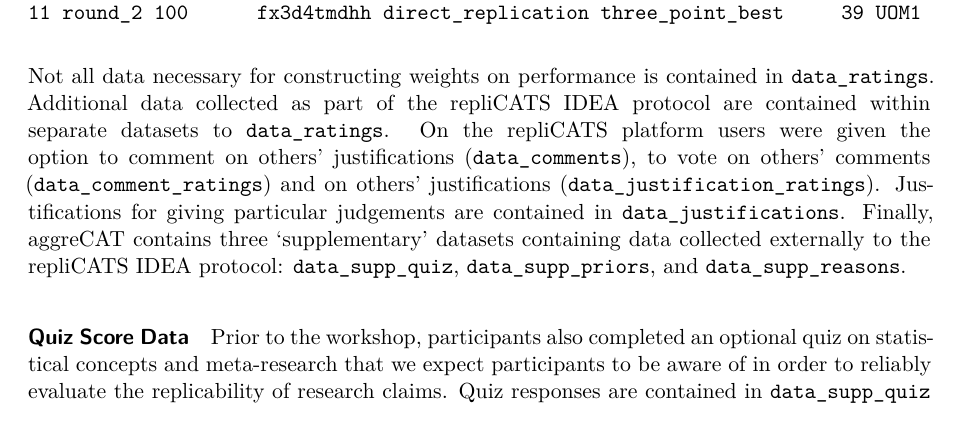
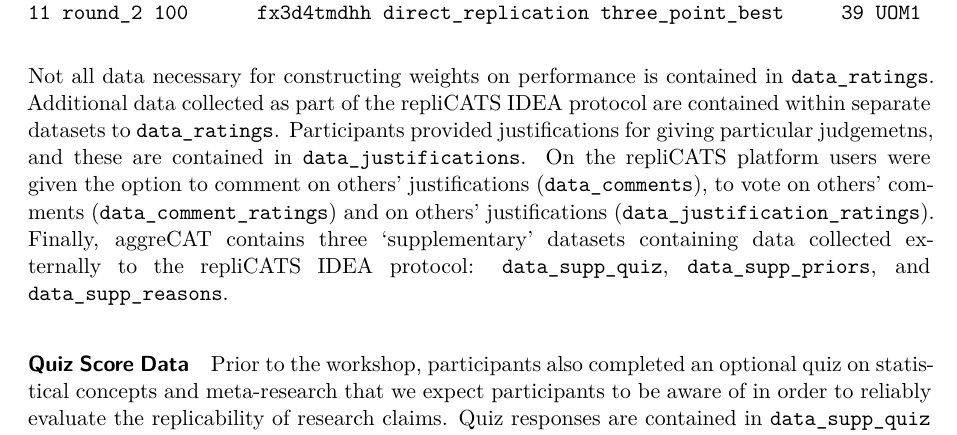
Before and after one commit to metamelb-repliCATS/aggreCAT, a Quarto document (inst/ms/aggreCAT.qmd): part of page 7 of 31, cut so that both start at the same text. Rendered offline with R 4.5, knitr and Pandoc in place of Quarto, then LaTeX, with nearby package versions; drawn as R Markdown's standard PDF in place of the format the file asks for; some code elsewhere in the file could not run offline.

Commit message:
describe data_justifications before other additioanl datasets https://github.com/metamelb-repliCATS/aggreCAT/pull/30#discussion_r1021331591

```diff
--- a/inst/ms/aggreCAT.qmd
+++ b/inst/ms/aggreCAT.qmd
@@ -432,12 +432,12 @@ aggreCAT::data_ratings %>%
 Not all data necessary for constructing weights on performance is
 contained in `data_ratings`. Additional data collected as part of the
 repliCATS IDEA protocol are contained within separate datasets to
-`data_ratings`. On the repliCATS platform users were given the option to
-comment on others' justifications (`data_comments`), to vote on others'
-comments (`data_comment_ratings`) and on others' justifications
-(`data_justification_ratings`). Justifications for giving particular
-judgements are contained in `data_justifications`. Finally,
-[aggreCAT]{.pkg} contains three 'supplementary' datasets containing data
+`data_ratings`. Participants provided justifications for giving particular
+judgemetns, and these are contained in `data_justifications`. On the repliCATS
+platform users were given the option to comment on others' justifications
+(`data_comments`), to vote on others' comments (`data_comment_ratings`) and on
+others' justifications (`data_justification_ratings`). Finally, [aggreCAT]{.pkg}
+contains three 'supplementary' datasets containing data
 collected externally to the repliCATS IDEA protocol: `data_supp_quiz`,
 `data_supp_priors`, and `data_supp_reasons`.
 
```
